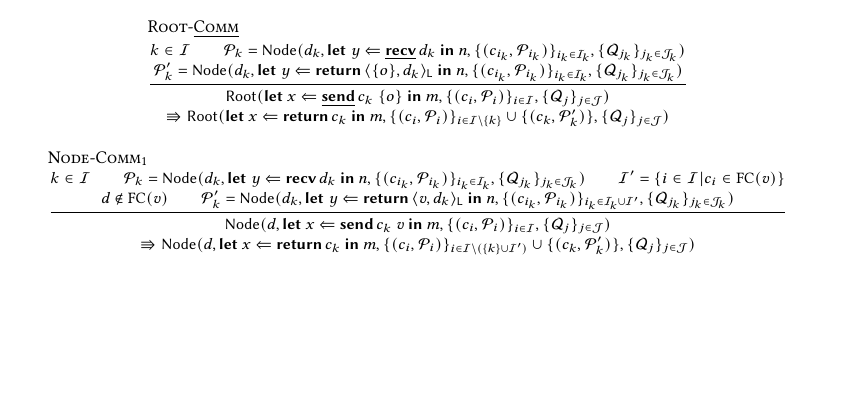
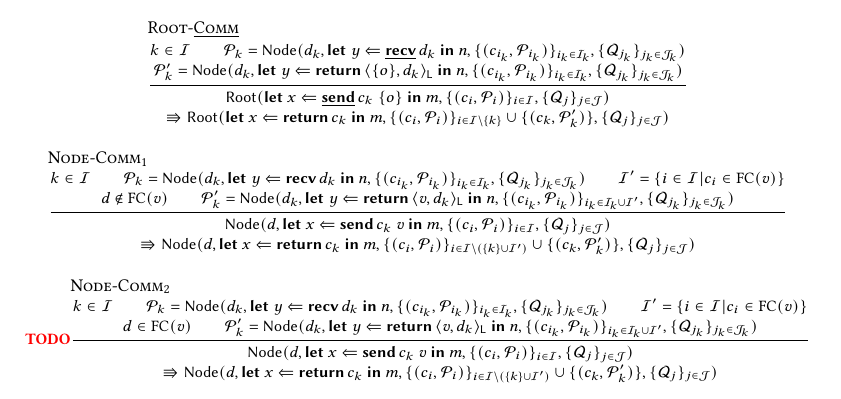
Before and after one commit to qcfu-bu/esop26, a LaTeX paper (paper/main.tex, which reads paper/appendix/progress.tex): part of page 51 of 52, cut so that both start at the same text, the shorter picture padded with empty space. Compiled offline with pdfLaTeX.

Commit message:
appendix spawning tree

```diff
--- a/paper/appendix/progress.tex
+++ b/paper/appendix/progress.tex
@@ -348,6 +348,44 @@ We now define the spawning tree semantics through the following reduction rules:
     }
   }
 
+  \text{\TODO}
+  \inferrule[Node-Comm$_2$]
+  { k \in \mcI \\
+    \mcP_k = \Node{d_k}{
+      \letin{y}{\recvR{d_k}}{n}
+    }{
+      \{ ( c_{i_k}, \mcP_{i_k} ) \}_{i_k \in \mcI_k},
+      \{ \mcQ_{j_k} \}_{j_k \in \mcJ_k}
+    } \\
+    \mcI' = \{ i \in \mcI | c_i \in \FC{v} \} \\
+    d \in \FC{v} \\
+    \mcP_k' = \Node{d_k}{
+      \letin{y}{\return{\pairR{v}{d_k}{\Ln}}}{n}
+    }{
+      \{ ( c_{i_k}, \mcP_{i_k} ) \}_{i_k \in \mcI_k \cup \mcI'},
+      \{ \mcQ_{j_k} \}_{j_k \in \mcJ_k}
+    }
+  }
+  { \Node{d}{\letin{x}{
+        \appR{\sendR{c_k}}{v}
+      }{m}
+    }{
+      \{ ( c_i, \mcP_i ) \}_{i \in \mcI},
+      \{ \mcQ_j \}_{j \in \mcJ}
+    } \\\\
+    \Rrightarrow
+    \Node{d}{
+      \letin{x}{
+        \return{c_k}
+      }{m}
+    }{
+      \{ (c_i, \mcP_i) \}_{i \in \mcI \setminus (\{ k \} \cup \mcI')} \cup \{ (c_k, \mcP_k') \},
+      \{ \mcQ_j \}_{j \in \mcJ}
+    }
+  }
+\end{mathpar}
+
+\begin{mathpar}\footnotesize
   \inferrule[Node-\underline{Comm}]
   { k \in \mcI \\
     \mcP_k = \Node{d_k}{
```
Also changed, not shown: paper/main.pdf, paper/appendix/progress.tex (2 more changed lines).
